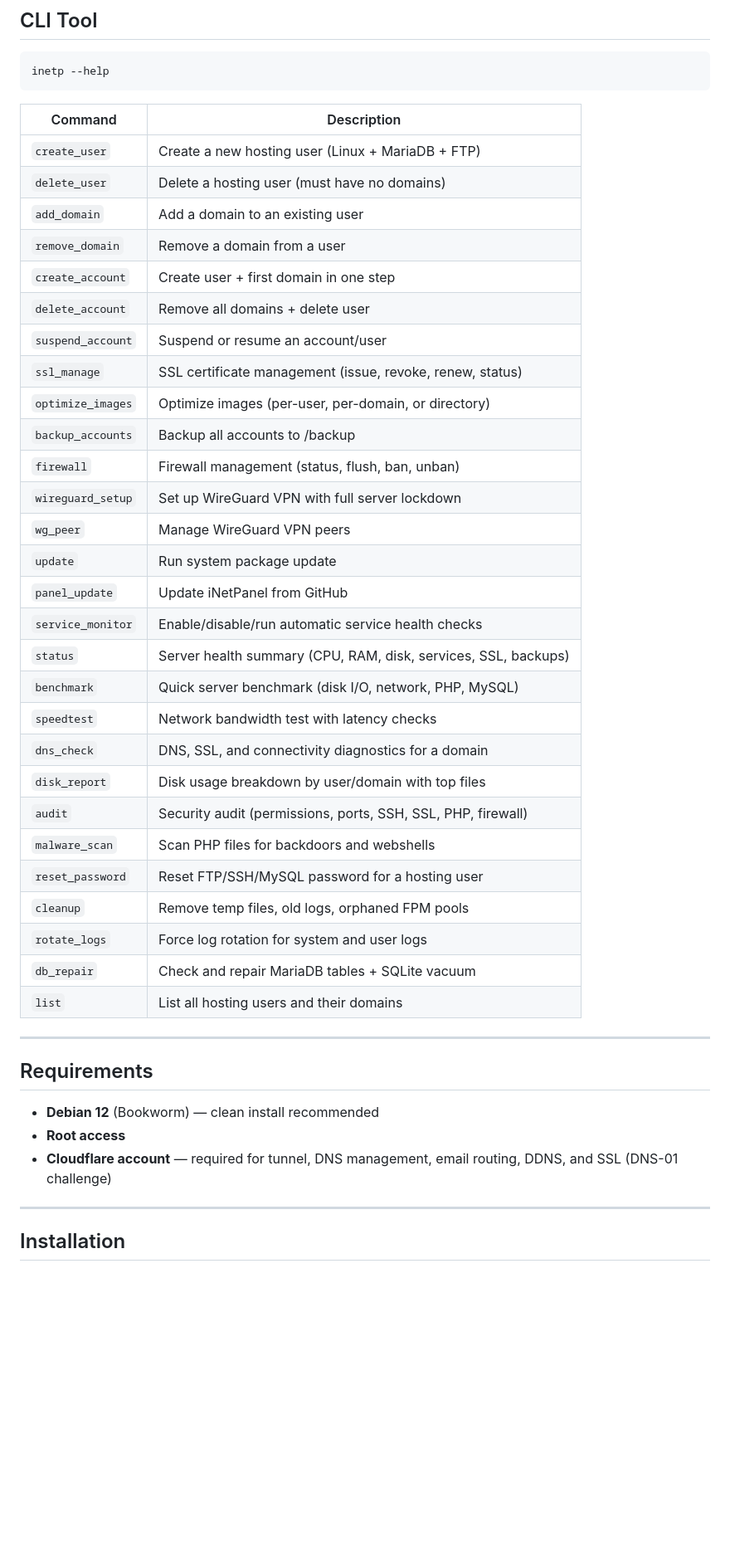
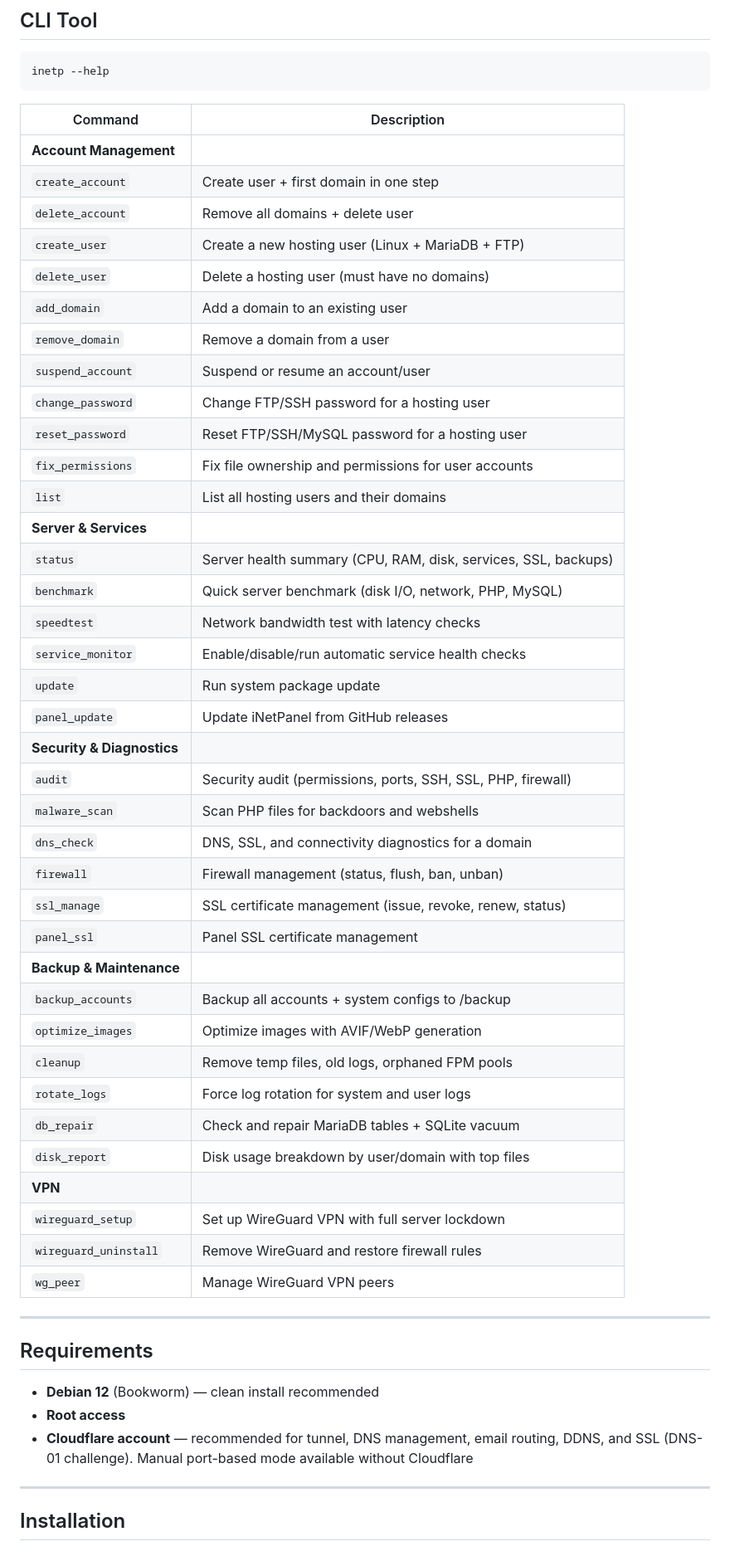
Before and after one commit to tuxxin/iNetPanel, a Markdown page: README.md, the part around one of its changes. Shown at 83% size. Rendered like a GitHub page; blank space fills up the shorter version.

```diff
--- a/README.md
+++ b/README.md
@@ -121,34 +122,43 @@ inetp --help
 
 | Command | Description |
 |---|---|
+| **Account Management** | |
+| `create_account` | Create user + first domain in one step |
+| `delete_account` | Remove all domains + delete user |
 | `create_user` | Create a new hosting user (Linux + MariaDB + FTP) |
 | `delete_user` | Delete a hosting user (must have no domains) |
 | `add_domain` | Add a domain to an existing user |
 | `remove_domain` | Remove a domain from a user |
-| `create_account` | Create user + first domain in one step |
-| `delete_account` | Remove all domains + delete user |
 | `suspend_account` | Suspend or resume an account/user |
-| `ssl_manage` | SSL certificate management (issue, revoke, renew, status) |
-| `optimize_images` | Optimize images (per-user, per-domain, or directory) |
-| `backup_accounts` | Backup all accounts to /backup |
-| `firewall` | Firewall management (status, flush, ban, unban) |
-| `wireguard_setup` | Set up WireGuard VPN with full server lockdown |
-| `wg_peer` | Manage WireGuard VPN peers |
-| `update` | Run system package update |
-| `panel_update` | Update iNetPanel from GitHub |
-| `service_monitor` | Enable/disable/run automatic service health checks |
+| `change_password` | Change FTP/SSH password for a hosting user |
+| `reset_password` | Reset FTP/SSH/MySQL password for a hosting user |
+| `fix_permissions` | Fix file ownership and permissions for user accounts |
+| `list` | List all hosting users and their domains |
+| **Server & Services** | |
 | `status` | Server health summary (CPU, RAM, disk, services, SSL, backups) |
 | `benchmark` | Quick server benchmark (disk I/O, network, PHP, MySQL) |
 | `speedtest` | Network bandwidth test with latency checks |
-| `dns_check` | DNS, SSL, and connectivity diagnostics for a domain |
-| `disk_report` | Disk usage breakdown by user/domain with top files |
+| `service_monitor` | Enable/disable/run automatic service health checks |
+| `update` | Run system package update |
+| `panel_update` | Update iNetPanel from GitHub releases |
+| **Security & Diagnostics** | |
 | `audit` | Security audit (permissions, ports, SSH, SSL, PHP, firewall) |
 | `malware_scan` | Scan PHP files for backdoors and webshells |
-| `reset_password` | Reset FTP/SSH/MySQL password for a hosting user |
+| `dns_check` | DNS, SSL, and connectivity diagnostics for a domain |
+| `firewall` | Firewall management (status, flush, ban, unban) |
+| `ssl_manage` | SSL certificate management (issue, revoke, renew, status) |
+| `panel_ssl` | Panel SSL certificate management |
+| **Backup & Maintenance** | |
+| `backup_accounts` | Backup all accounts + system configs to /backup |
+| `optimize_images` | Optimize images with AVIF/WebP generation |
 | `cleanup` | Remove temp files, old logs, orphaned FPM pools |
 | `rotate_logs` | Force log rotation for system and user logs |
 | `db_repair` | Check and repair MariaDB tables + SQLite vacuum |
-| `list` | List all hosting users and their domains |
+| `disk_report` | Disk usage breakdown by user/domain with top files |
+| **VPN** | |
+| `wireguard_setup` | Set up WireGuard VPN with full server lockdown |
+| `wireguard_uninstall` | Remove WireGuard and restore firewall rules |
+| `wg_peer` | Manage WireGuard VPN peers |
 
 ---
 
@@ -156,7 +166,7 @@ inetp --help
 
 - **Debian 12** (Bookworm) — clean install recommended
 - **Root access**
-- **Cloudflare account** — required for tunnel, DNS management, email routing, DDNS, and SSL (DNS-01 challenge)
+- **Cloudflare account** — recommended for tunnel, DNS management, email routing, DDNS, and SSL (DNS-01 challenge). Manual port-based mode available without Cloudflare
 
 ---
 
```
Also changed, not shown: other parts of README.md (+16 -8 lines).
